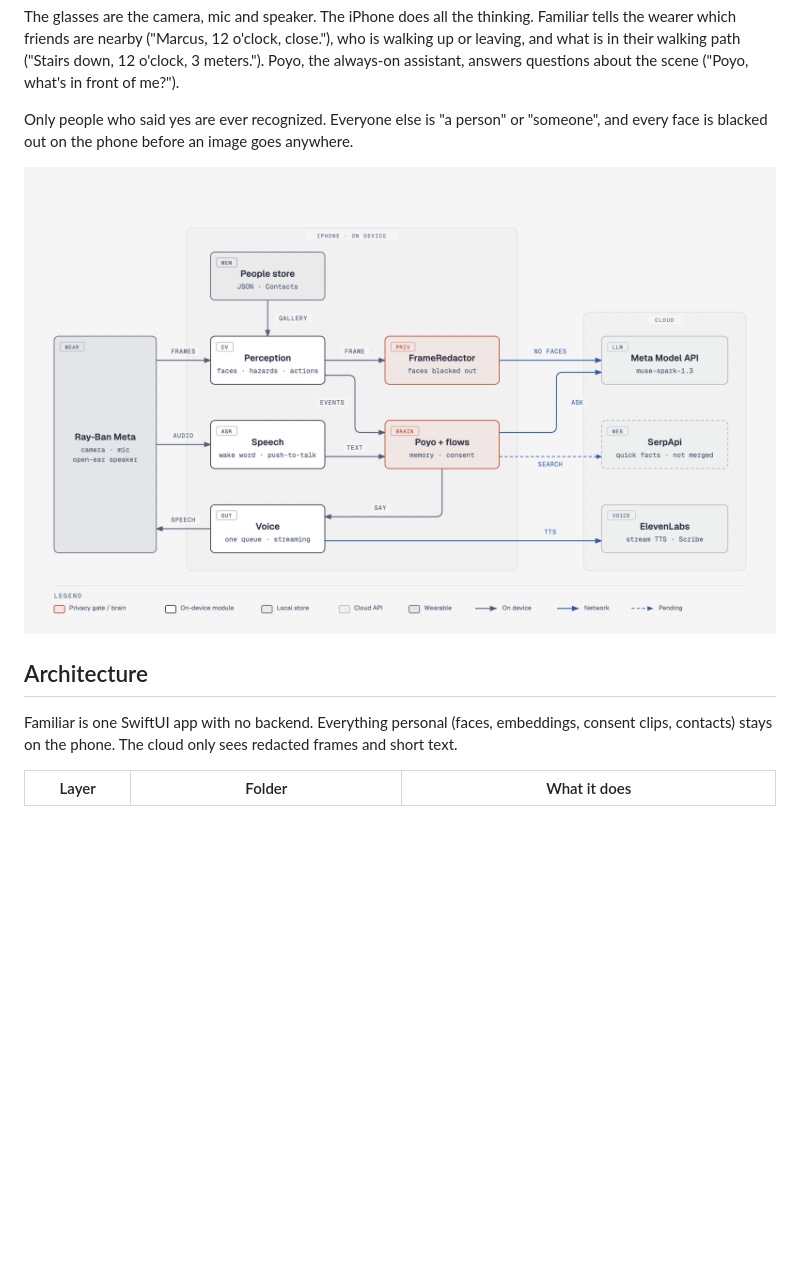
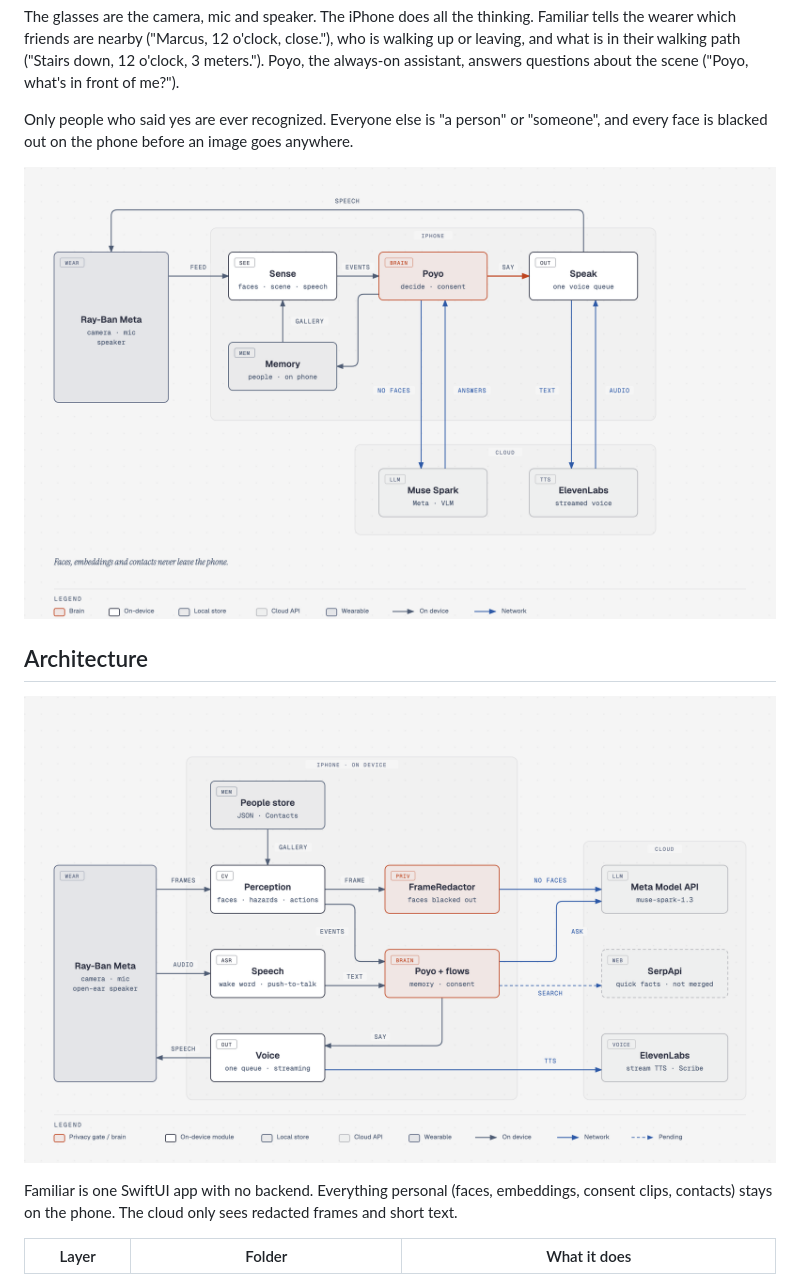
Before and after one commit to balebbae/hacktx-2026, a Markdown page: README.md, the part around the change. Rendered like a GitHub page; pictures changed too: docs/diagrams/overview.png (added); blank space fills up the shorter version.

Commit message:
Add one-page overview diagram

```diff
--- a/README.md
+++ b/README.md
@@ -6,9 +6,11 @@ The glasses are the camera, mic and speaker. The iPhone does all the thinking. F
 
 Only people who said yes are ever recognized. Everyone else is "a person" or "someone", and every face is blacked out on the phone before an image goes anywhere.
 
-![Familiar system overview](docs/diagrams/architecture.png)
+![Familiar at a glance](docs/diagrams/overview.png)
 
 ## Architecture
+
+![Familiar system overview](docs/diagrams/architecture.png)
 
 Familiar is one SwiftUI app with no backend. Everything personal (faces, embeddings, consent clips, contacts) stays on the phone. The cloud only sees redacted frames and short text.
 
```
Also changed, not shown: docs/DEMO_TALKING_POINTS.md (+1 -1 lines), 1 other file.
